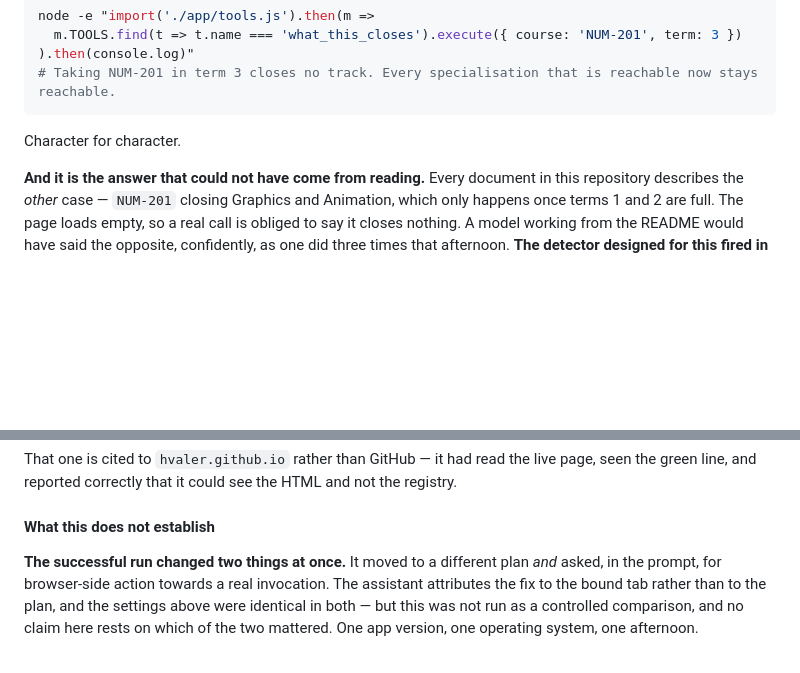
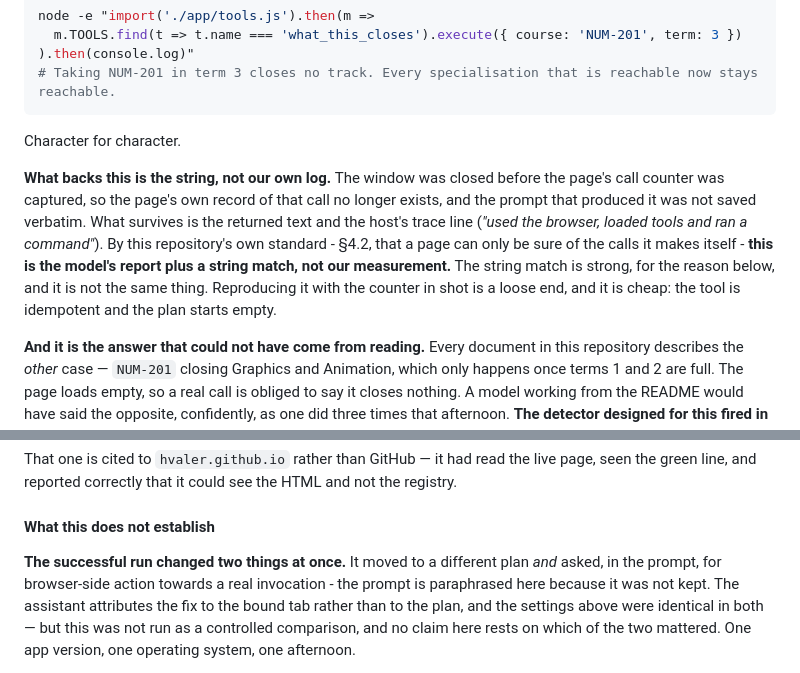
Before and after one commit to hvaler/cursus, a Markdown page: docs/FACTS.md, 2 parts joined by grey strips. Drawn GitHub-style; blank space fills up the shorter version.

Commit message:
say what was not recorded: the page's own counter, and the prompt
The window closed before either was captured. The returned string still matches
app/tools.js:107 character for character and is the answer no reader of this
repository would give - but by 4.2's own standard that is the model's report
plus a string match, not the page's measurement. Marked as a loose end where
the success is read, not in a footnote.

```diff
--- a/docs/FACTS.md
+++ b/docs/FACTS.md
@@ -132,6 +132,15 @@ node -e "import('./app/tools.js').then(m =>
 
 Character for character.
 
+**What backs this is the string, not our own log.** The window was closed before the page's call
+counter was captured, so the page's own record of that call no longer exists, and the prompt that
+produced it was not saved verbatim. What survives is the returned text and the host's trace line
+(*"used the browser, loaded tools and ran a command"*). By this repository's own standard - §4.2,
+that a page can only be sure of the calls it makes itself - **this is the model's report plus a
+string match, not our measurement.** The string match is strong, for the reason below, and it is
+not the same thing. Reproducing it with the counter in shot is a loose end, and it is cheap: the
+tool is idempotent and the plan starts empty.
+
 **And it is the answer that could not have come from reading.** Every document in this repository
 describes the *other* case — `NUM-201` closing Graphics and Animation, which only happens once terms
 1 and 2 are full. The page loads empty, so a real call is obliged to say it closes nothing. A model
@@ -180,7 +189,8 @@ green line, and reported correctly that it could see the HTML and not the regist
 #### What this does not establish
 
 **The successful run changed two things at once.** It moved to a different plan *and* asked, in the
-prompt, for browser-side action towards a real invocation. The assistant attributes the fix to the
+prompt, for browser-side action towards a real invocation - the prompt is paraphrased here because
+it was not kept. The assistant attributes the fix to the
 bound tab rather than to the plan, and the settings above were identical in both — but this was not
 run as a controlled comparison, and no claim here rests on which of the two mattered. One app
 version, one operating system, one afternoon.
```
